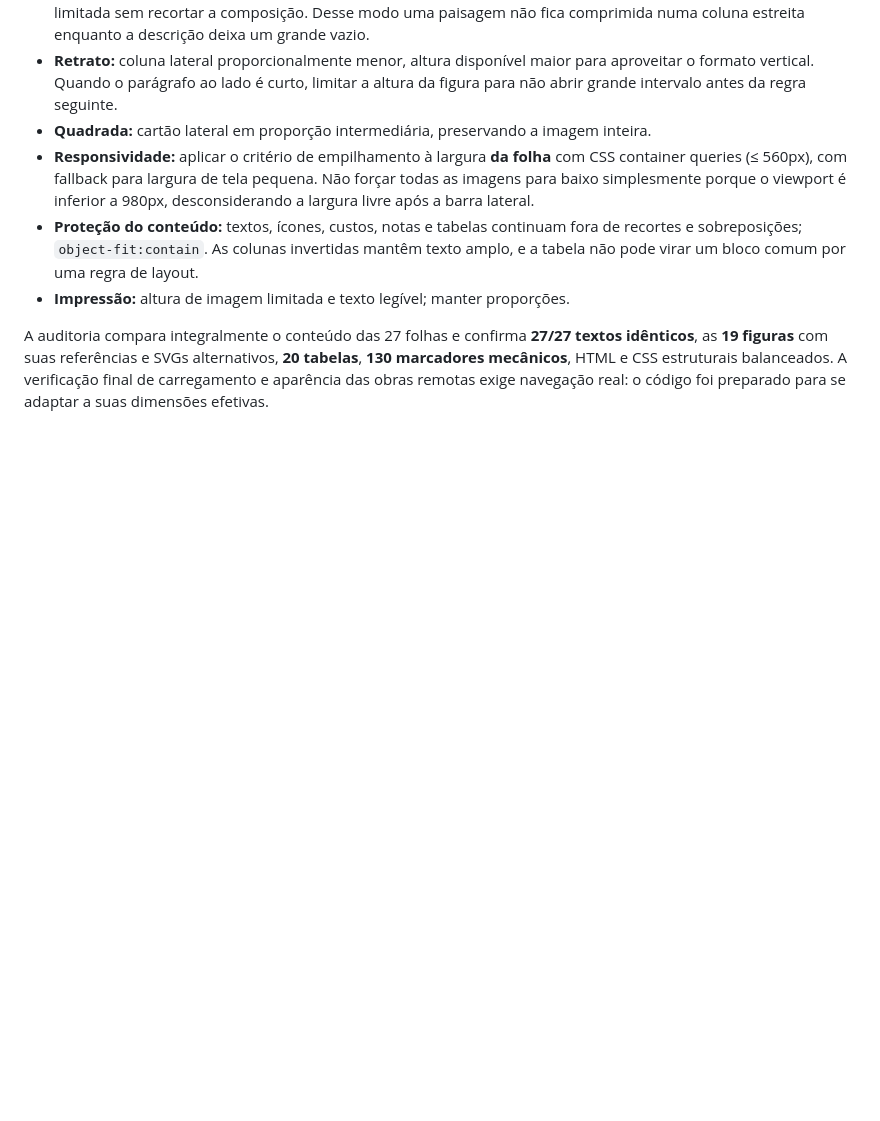
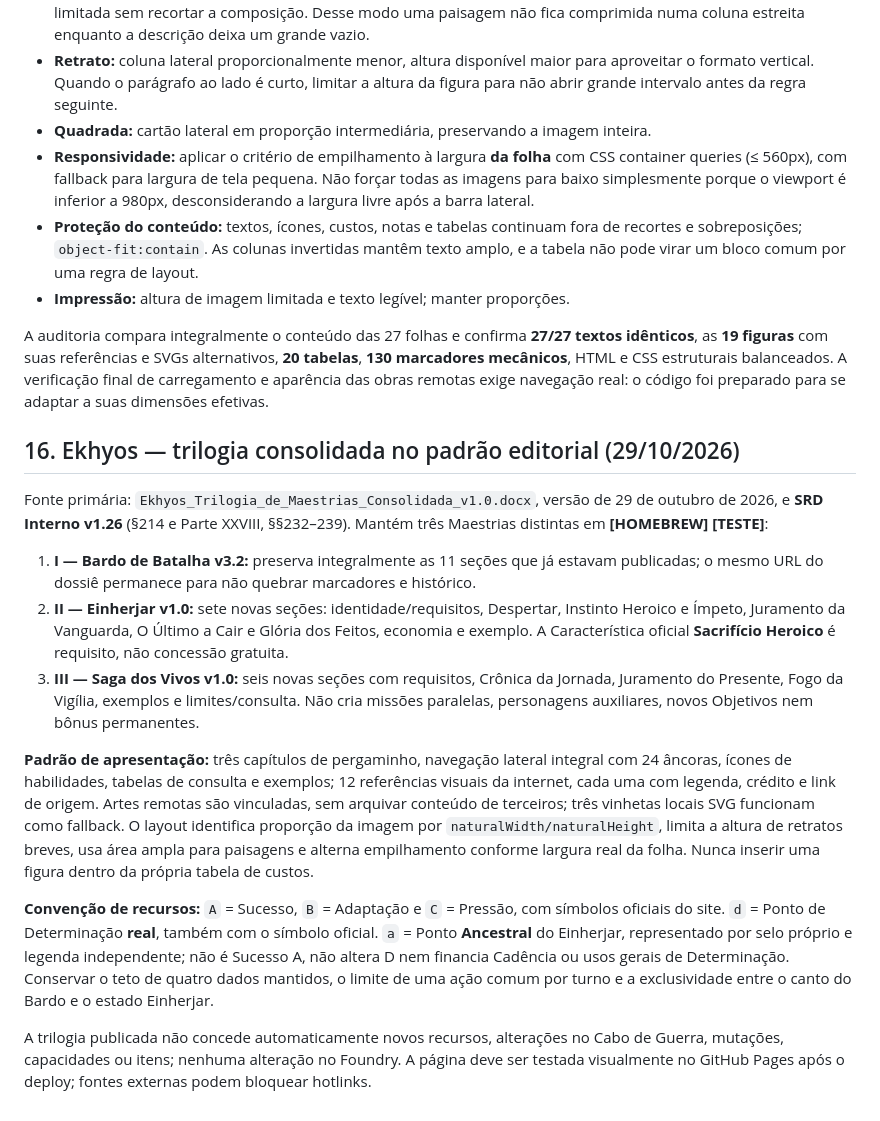
Before and after one commit to Ike-Grifact/Codex-de-Arb-rius, a Markdown page: docs/PADRAO_EDITORIAL_DOSSIES.md, the part around the change. Drawn GitHub-style; blank space fills up the shorter version.

Commit message:
Documenta padrão editorial, símbolos e imagens do dossiê de Ekhyos v1.26

```diff
--- a/docs/PADRAO_EDITORIAL_DOSSIES.md
+++ b/docs/PADRAO_EDITORIAL_DOSSIES.md
@@ -187,3 +187,17 @@ Na revisão de 29/10/2026, o dossiê deixa de usar indiscriminadamente a mesma c
 - **Impressão:** altura de imagem limitada e texto legível; manter proporções.
 
 A auditoria compara integralmente o conteúdo das 27 folhas e confirma **27/27 textos idênticos**, as **19 figuras** com suas referências e SVGs alternativos, **20 tabelas**, **130 marcadores mecânicos**, HTML e CSS estruturais balanceados. A verificação final de carregamento e aparência das obras remotas exige navegação real: o código foi preparado para se adaptar a suas dimensões efetivas.
+
+## 16. Ekhyos — trilogia consolidada no padrão editorial (29/10/2026)
+
+Fonte primária: `Ekhyos_Trilogia_de_Maestrias_Consolidada_v1.0.docx`, versão de 29 de outubro de 2026, e **SRD Interno v1.26** (§214 e Parte XXVIII, §§232–239). Mantém três Maestrias distintas em **[HOMEBREW] [TESTE]**:
+
+1. **I — Bardo de Batalha v3.2:** preserva integralmente as 11 seções que já estavam publicadas; o mesmo URL do dossiê permanece para não quebrar marcadores e histórico.
+2. **II — Einherjar v1.0:** sete novas seções: identidade/requisitos, Despertar, Instinto Heroico e Ímpeto, Juramento da Vanguarda, O Último a Cair e Glória dos Feitos, economia e exemplo. A Característica oficial **Sacrifício Heroico** é requisito, não concessão gratuita.
+3. **III — Saga dos Vivos v1.0:** seis novas seções com requisitos, Crônica da Jornada, Juramento do Presente, Fogo da Vigília, exemplos e limites/consulta. Não cria missões paralelas, personagens auxiliares, novos Objetivos nem bônus permanentes.
+
+**Padrão de apresentação:** três capítulos de pergaminho, navegação lateral integral com 24 âncoras, ícones de habilidades, tabelas de consulta e exemplos; 12 referências visuais da internet, cada uma com legenda, crédito e link de origem. Artes remotas são vinculadas, sem arquivar conteúdo de terceiros; três vinhetas locais SVG funcionam como fallback. O layout identifica proporção da imagem por `naturalWidth/naturalHeight`, limita a altura de retratos breves, usa área ampla para paisagens e alterna empilhamento conforme largura real da folha. Nunca inserir uma figura dentro da própria tabela de custos.
+
+**Convenção de recursos:** `A` = Sucesso, `B` = Adaptação e `C` = Pressão, com símbolos oficiais do site. `d` = Ponto de Determinação **real**, também com o símbolo oficial. `a` = Ponto **Ancestral** do Einherjar, representado por selo próprio e legenda independente; não é Sucesso A, não altera D nem financia Cadência ou usos gerais de Determinação. Conservar o teto de quatro dados mantidos, o limite de uma ação comum por turno e a exclusividade entre o canto do Bardo e o estado Einherjar.
+
+A trilogia publicada não concede automaticamente novos recursos, alterações no Cabo de Guerra, mutações, capacidades ou itens; nenhuma alteração no Foundry. A página deve ser testada visualmente no GitHub Pages após o deploy; fontes externas podem bloquear hotlinks.
```
